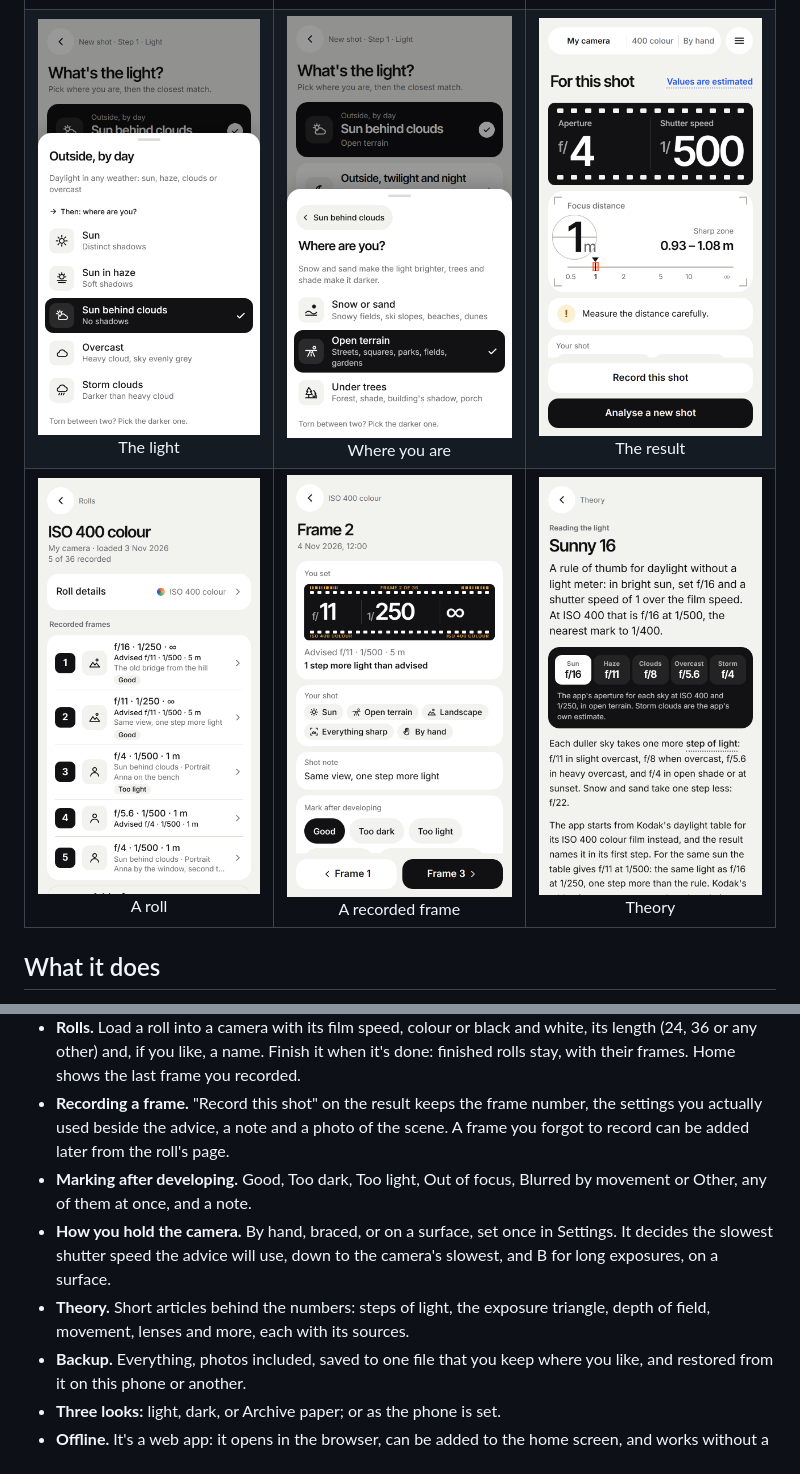
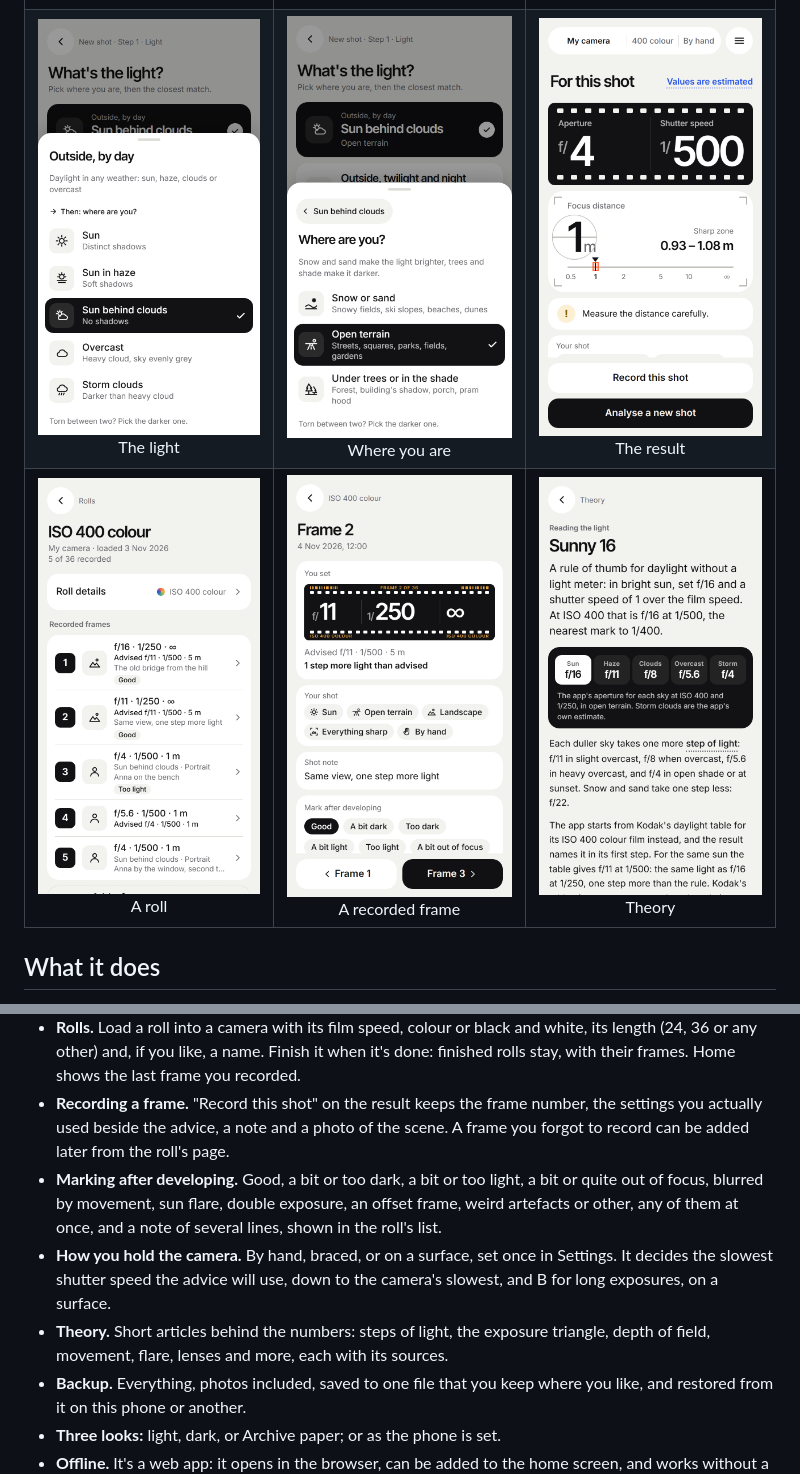
Before and after one commit to petr-agulin/LomoSapiens, a Markdown page: README.md, 2 parts joined by grey strips. GitHub-like rendering; pictures changed too: docs/screenshots/5-place.png, docs/screenshots/8-frame.png.

```diff
--- a/README.md
+++ b/README.md
@@ -42,9 +42,9 @@ It's made for beginners who shoot film without a light meter, and who otherwise
 - **Your cameras.** Add as many as you have, each described once by its limits: its widest and smallest aperture, its lens's focal length, its fastest and slowest shutter speeds, and whether it has B. "Not sure" picks a value almost every camera has. There is no list of camera models, and the advice never asks for a setting your camera doesn't have. One camera is in use for new shots, and a camera can be added before it has film.
 - **Rolls.** Load a roll into a camera with its film speed, colour or black and white, its length (24, 36 or any other) and, if you like, a name. Finish it when it's done: finished rolls stay, with their frames. Home shows the last frame you recorded.
 - **Recording a frame.** "Record this shot" on the result keeps the frame number, the settings you actually used beside the advice, a note and a photo of the scene. A frame you forgot to record can be added later from the roll's page.
-- **Marking after developing.** Good, Too dark, Too light, Out of focus, Blurred by movement or Other, any of them at once, and a note.
+- **Marking after developing.** Good, a bit or too dark, a bit or too light, a bit or quite out of focus, blurred by movement, sun flare, double exposure, an offset frame, weird artefacts or other, any of them at once, and a note of several lines, shown in the roll's list.
 - **How you hold the camera.** By hand, braced, or on a surface, set once in Settings. It decides the slowest shutter speed the advice will use, down to the camera's slowest, and B for long exposures, on a surface.
-- **Theory.** Short articles behind the numbers: steps of light, the exposure triangle, depth of field, movement, lenses and more, each with its sources.
+- **Theory.** Short articles behind the numbers: steps of light, the exposure triangle, depth of field, movement, flare, lenses and more, each with its sources.
 - **Backup.** Everything, photos included, saved to one file that you keep where you like, and restored from it on this phone or another.
 - **Three looks:** light, dark, or Archive paper; or as the phone is set.
 - **Offline.** It's a web app: it opens in the browser, can be added to the home screen, and works without a connection once it has loaded.
```
Also changed, not shown: other parts of README.md (+1 -1 lines), kb/theory.md (+37 -2 lines), 5 other files.
